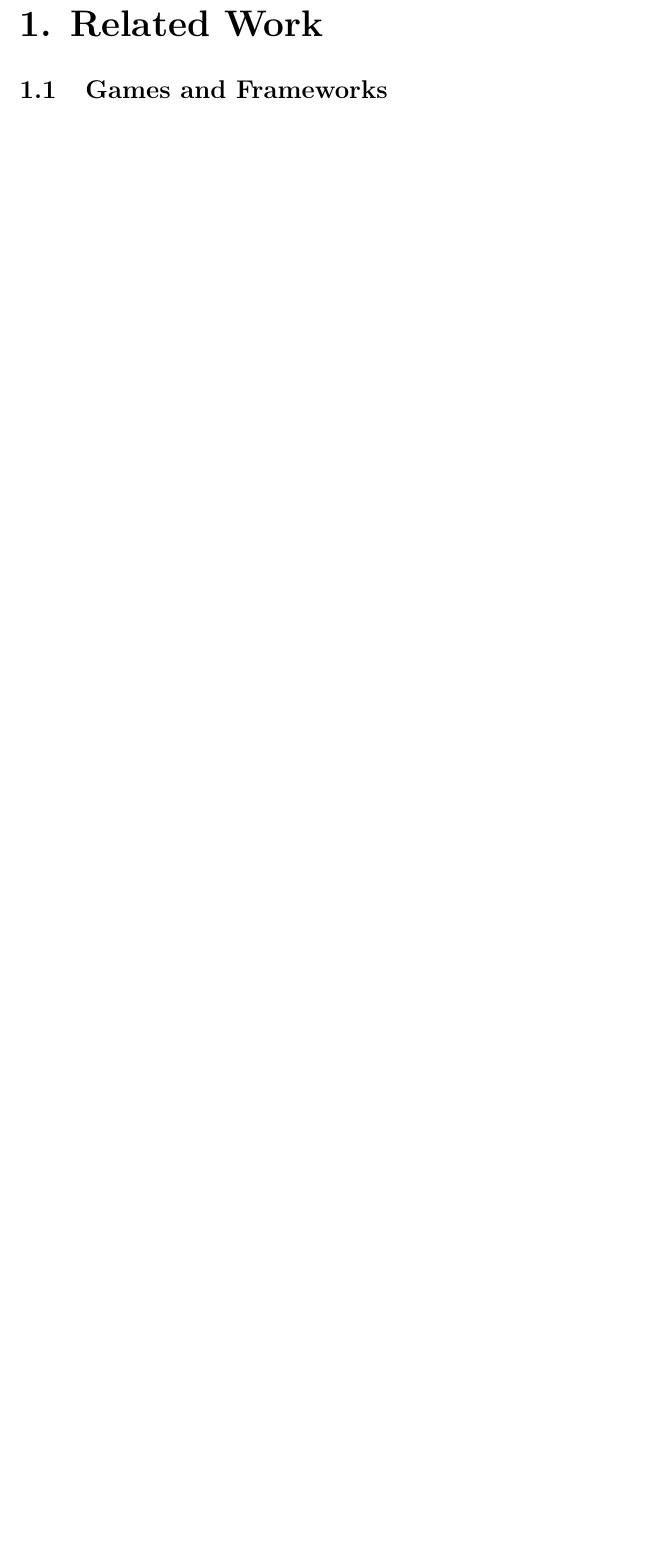
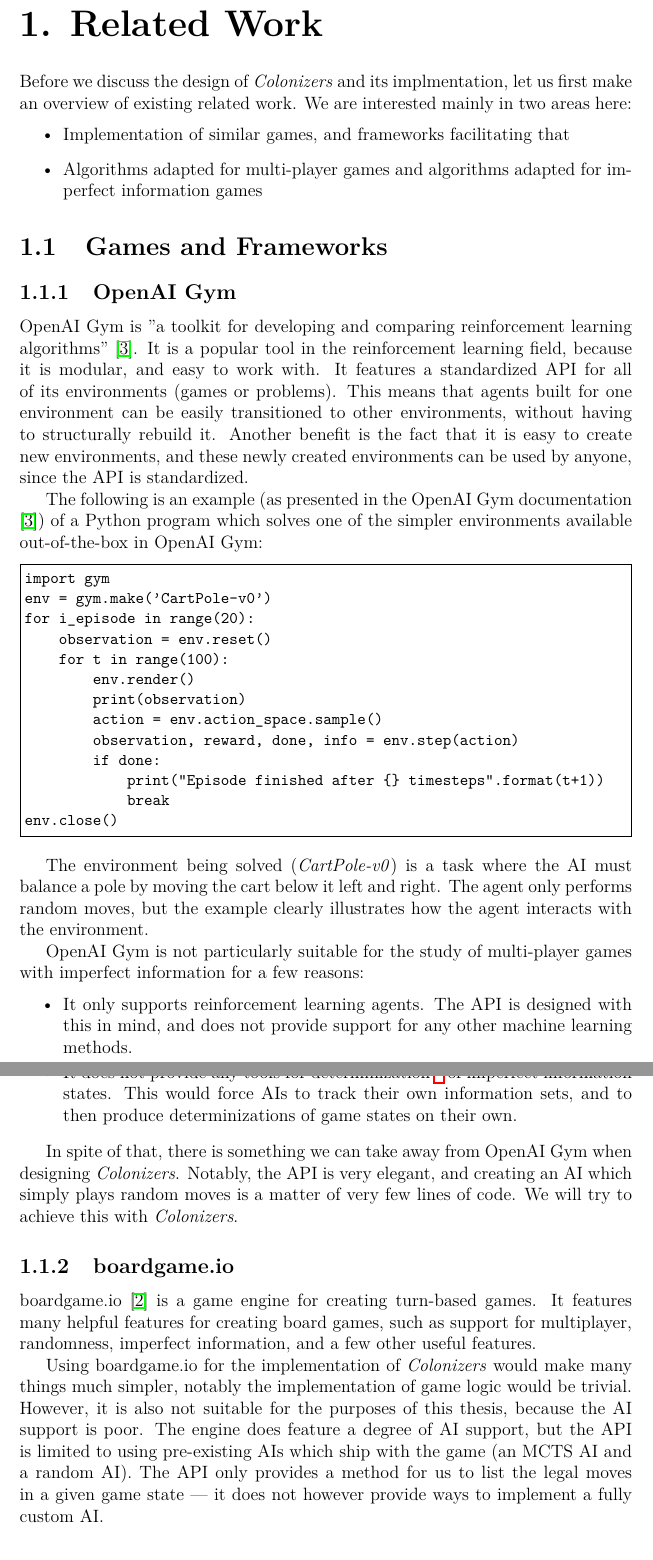
Before and after one commit to yawnston/bachelor-thesis, a LaTeX thesis (src/thesis.tex, which reads src/relatedwork.tex): part of page 8 of 25 before the commit and two parts of pages 8 and 9 of 26 after it, the two joined at a grey line, cut so that both start at the same text, the shorter picture padded with empty space. The pictures show the PDF file src/thesis.pdf that the author committed with the source.

Commit message:
Add section about games and frameworks in related work chapter

```diff
--- a/src/relatedwork.tex
+++ b/src/relatedwork.tex
@@ -1,3 +1,55 @@
 \chapter{Related Work}
 
+Before we discuss the design of \emph{Colonizers} and its implmentation,
+let us first make an overview of existing related work. We are interested mainly
+in two areas here:
+\begin{itemize}
+    \item Implementation of similar games, and frameworks facilitating that
+    \item Algorithms adapted for multi-player games and algorithms adapted
+        for imperfect information games
+\end{itemize}
+
 \section{Games and Frameworks}
+
+\subsection{OpenAI Gym}
+
+OpenAI Gym is "a toolkit for developing and comparing reinforcement learning algorithms"
+\cite{Openaigym}. It is a popular tool in the reinforcement learning field,
+because it is modular, and easy to work with. It features a standardized API for
+all of its environments (games or problems). This means that agents built for one
+environment can be easily transitioned to other environments, without having to
+structurally rebuild it. Another benefit is~the fact that it~is easy to create
+new environments, and these newly created environments can be used by anyone,
+since the API is standardized.
+
+The following is an example (as presented in the OpenAI Gym documentation
+\cite{Openaigym}) of a Python program which solves one of the simpler environments
+available out-of-the-box in OpenAI Gym:
+
+\begin{code}
+import gym
+env = gym.make('CartPole-v0')
+for i_episode in range(20):
+    observation = env.reset()
+    for t in range(100):
+        env.render()
+        print(observation)
+        action = env.action_space.sample()
+        observation, reward, done, info = env.step(action)
+        if done:
+            print("Episode finished after {} timesteps".format(t+1))
+            break
+env.close()
+\end{code}
+
+The~environment being solved (\emph{CartPole-v0}) is a~task where the~AI must balance a~pole
+by moving the~cart below it left and right. The agent only performs random moves,
+but the~example clearly illustrates how the~agent interacts with the~environment.
+
+OpenAI Gym is not particularly suitable for the study of multi-player games with imperfect
+information for a~few reasons:
+\begin{itemize}
+    \item It only supports reinforcement learning agents. The API is designed with this
+        in mind, and does not provide support for any other machine learning methods.
+    \item It does not provide any tools for determinization
+        \footnote{By determinization
@@ -4,3 +65,28 @@
+        other players.}
+        of imperfect information states. This would force AIs
+        to track their own information sets, and to then produce determinizations
+        of game states on their own.
+\end{itemize}
+
+In spite of that, there is something we can take away from OpenAI Gym when designing
+\emph{Colonizers}. Notably, the API is very elegant, and creating an~AI which simply
+plays random moves is a matter of very few lines of code. We will try to achieve
+this with \emph{Colonizers}.
+
+\subsection{boardgame.io}
+
+boardgame.io \cite{Boardgameio} is a game engine for creating turn-based games.
+It features many helpful features for creating board games, such as support for
+multiplayer, randomness, imperfect information, and a few other useful features.
+
+Using boardgame.io for the implementation of \emph{Colonizers} would make many things
+much simpler, notably the implementation of game logic would be trivial.
+However, it is also not suitable for the purposes of this thesis, because the AI
+support is poor. The engine does feature a degree of AI support, but the API
+is limited to using pre-existing AIs which ship with the game (an~MCTS AI and
+a~random AI). The API only provides a~method for us to list the legal moves in
+a~given game state --- it does not however provide ways to implement a~fully
+custom AI.
 
 \section{Algorithms}
 
```
Also changed, not shown: src/thesis.pdf, src/relatedwork.tex (9 more changed lines).
